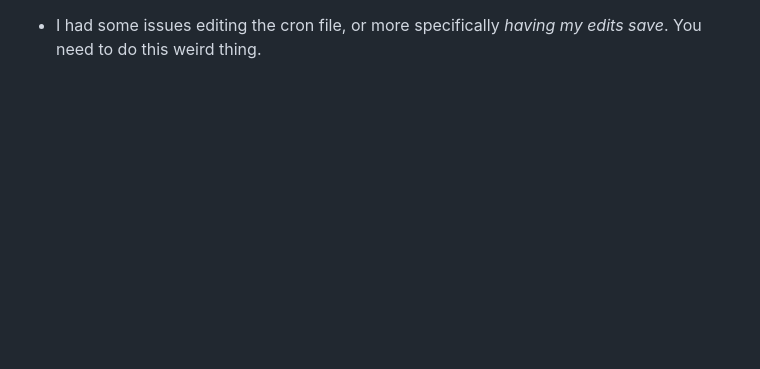
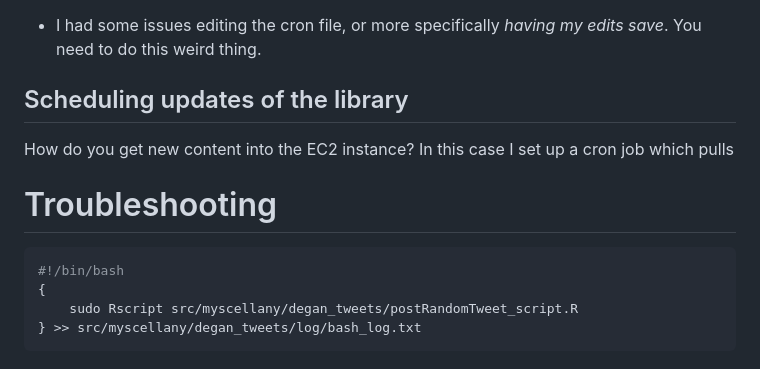
Before and after one commit to bestdan/myscellany, a Markdown page: degan_tweets/README.md, the part around the change printed below. Drawn GitHub-style; blank space fills up the shorter version.

````diff
--- a/degan_tweets/README.md
+++ b/degan_tweets/README.md
@@ -39 +121,13 @@ Yes, I know you can do this with Python, Ruby or whatever. I know R best and thi
 - I had some issues editing the cron file, or more specifically _having my edits save_. You need to do this weird thing.
+
+## Scheduling updates of the library
+How do you get new content into the EC2 instance? In this case I set up a cron job which pulls
+
+# Troubleshooting
+
+```bash
+#!/bin/bash
+{
+    sudo Rscript src/myscellany/degan_tweets/postRandomTweet_script.R
+} >> src/myscellany/degan_tweets/log/bash_log.txt
+```
````
Also changed, not shown: other parts of degan_tweets/README.md (+94 -12 lines), degan_tweets/ec2_login_screen.png (added).
